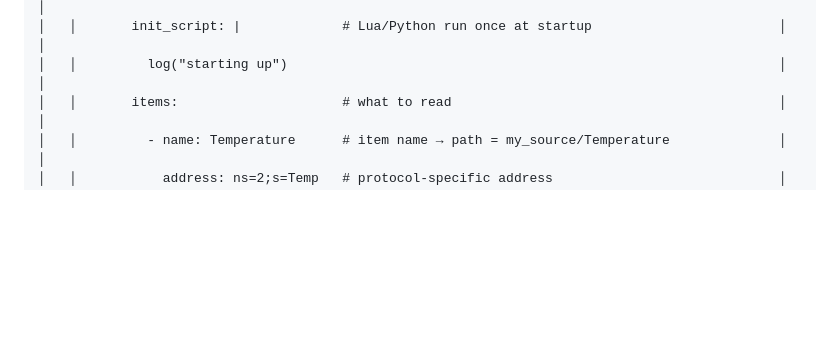
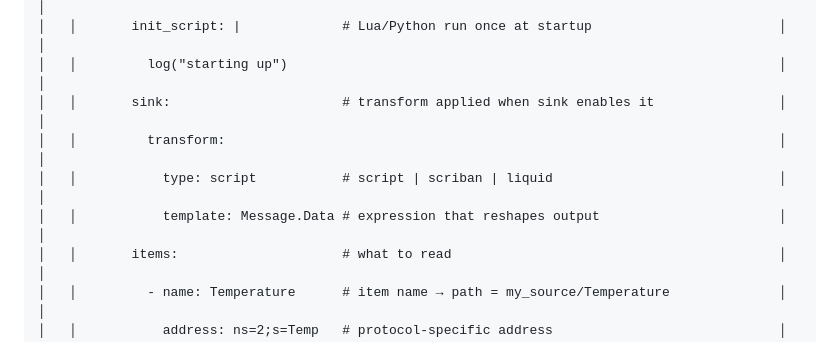
Before and after one commit to DataInMotionEnterprise/DIME-Documentation.BBS, a Markdown page: content/06-source-connectors.md, the part around the change. Rendered like a GitHub page; blank space fills up the shorter version.

```diff
--- a/content/06-source-connectors.md
+++ b/content/06-source-connectors.md
@@ -219,6 +219,10 @@
 │   │       port: 4840                 # protocol-specific port                                │   │
 │   │       init_script: |             # Lua/Python run once at startup                        │   │
 │   │         log("starting up")                                                               │   │
+│   │       sink:                      # transform applied when sink enables it                │   │
+│   │         transform:                                                                       │   │
+│   │           type: script           # script | scriban | liquid                             │   │
+│   │           template: Message.Data # expression that reshapes output                       │   │
 │   │       items:                     # what to read                                          │   │
 │   │         - name: Temperature      # item name → path = my_source/Temperature              │   │
 │   │           address: ns=2;s=Temp   # protocol-specific address                             │   │
```
Also changed, not shown: content/07-sink-connectors.md (+25 -2 lines).
